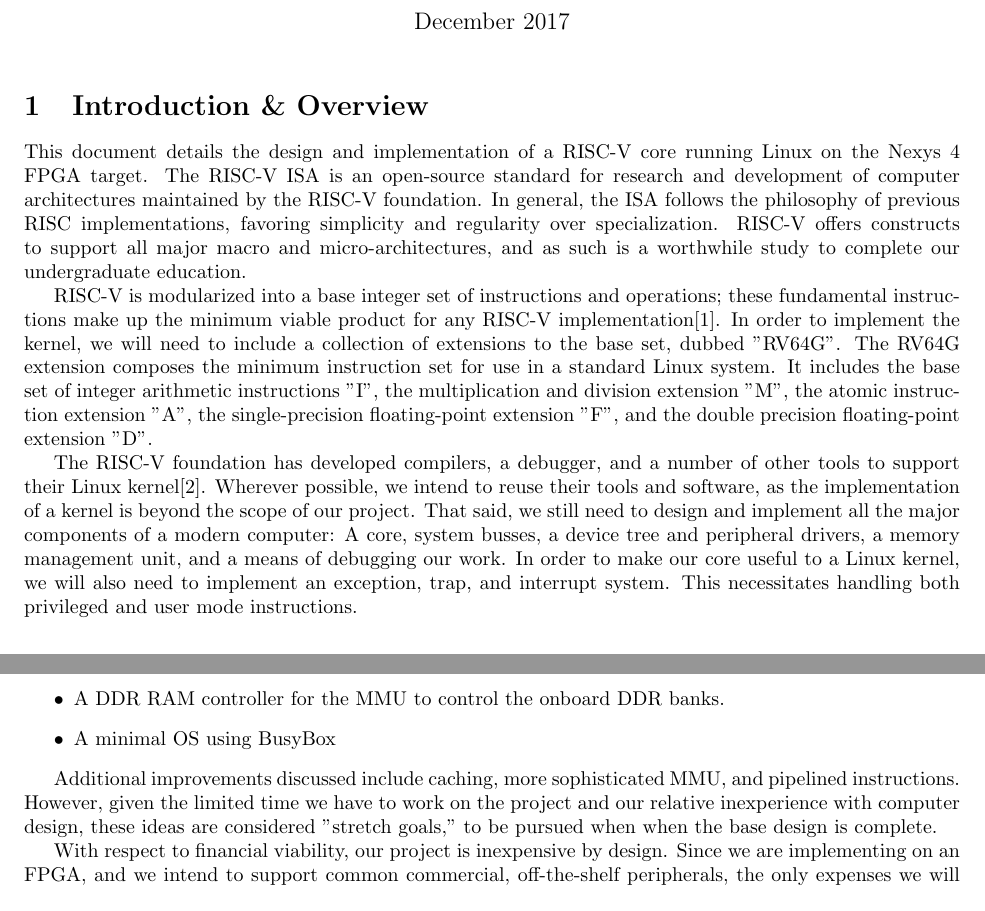
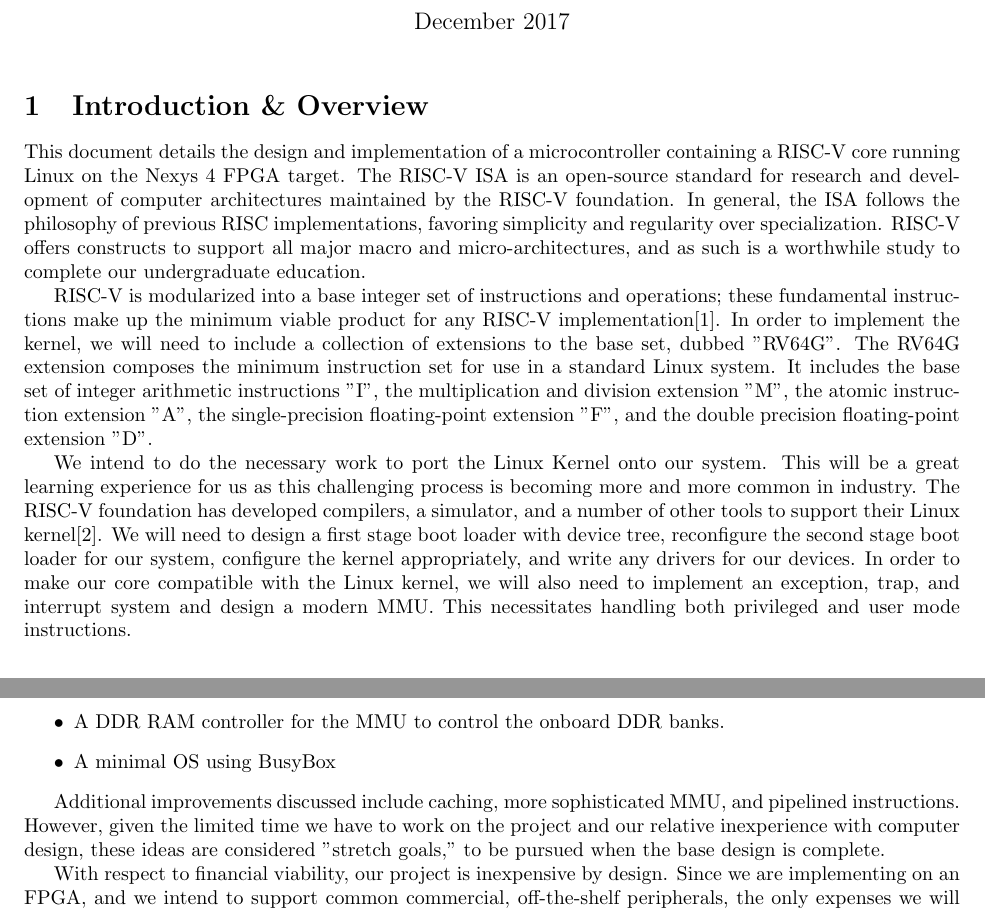
Before and after one commit to SLongofono/Senior_Design_Capstone, a LaTeX document (LaTeX/LivingProposal.tex): two parts of pages 1 and 2 of 5, joined at a grey line, cut so that both start at the same text. Compiled offline with pdfLaTeX.

Commit message:
modified some introduction dealing with the kernel

```diff
--- a/LaTeX/LivingProposal.tex
+++ b/LaTeX/LivingProposal.tex
@@ -15,11 +15,11 @@
 \maketitle
 
 \section{Introduction  \& Overview}
-This document details the design and implementation of a RISC-V core running Linux on the Nexys 4 FPGA target.  The RISC-V ISA is an open-source standard for research and development of computer architectures maintained by the RISC-V foundation.  In general, the ISA follows the philosophy of previous RISC implementations, favoring simplicity and regularity over specialization.  RISC-V offers constructs to support all major macro and micro-architectures, and as such is a worthwhile study to complete our undergraduate education.
+This document details the design and implementation of a microcontroller containing a RISC-V core running Linux on the Nexys 4 FPGA target.  The RISC-V ISA is an open-source standard for research and development of computer architectures maintained by the RISC-V foundation.  In general, the ISA follows the philosophy of previous RISC implementations, favoring simplicity and regularity over specialization.  RISC-V offers constructs to support all major macro and micro-architectures, and as such is a worthwhile study to complete our undergraduate education.
 
 RISC-V is modularized into a base integer set of instructions and operations; these fundamental instructions make up the minimum viable product for any RISC-V implementation\cite{RISCV_RDR}.  In order to implement the kernel, we will need to include a collection of extensions to the base set, dubbed "RV64G".  The RV64G extension composes the minimum instruction set for use in a standard Linux system.  It includes the base set of integer arithmetic instructions "I", the multiplication and division extension "M", the atomic instruction extension "A", the single-precision floating-point extension "F", and the double precision floating-point extension "D".
 
-The RISC-V foundation has developed compilers, a debugger, and a number of other tools to support their Linux kernel\cite{RISCV_SS}.  Wherever possible, we intend to reuse their tools and software, as the implementation of a kernel is beyond the scope of our project.  That said, we still need to design and implement all the major components of a modern computer: A core, system busses, a device tree and peripheral drivers, a memory management unit, and a means of debugging our work.  In order to make our core useful to a Linux kernel, we will also need to implement an exception, trap, and interrupt system.  This necessitates handling both privileged and user mode instructions.
+We intend to do the necessary work to port the Linux Kernel onto our system. This will be a great learning experience for us as this challenging process is becoming more and more common in industry. The RISC-V foundation has developed compilers, a simulator, and a number of other tools to support their Linux kernel\cite{RISCV_SS}.  We will need to design a first stage boot loader with device tree, reconfigure the second stage boot loader for our system, configure the kernel appropriately, and write any drivers for our devices. In order to make our core compatible with the Linux kernel, we will also need to implement an exception, trap, and interrupt system and design a modern MMU.  This necessitates handling both privileged and user mode instructions.
 
 \section{Problem Constraints \& Project Viability}
 In the interest of keeping our workload manageable, we have restricted ourselves to a serial processor with minimal caching.  Designing a computer is a monumental task, and we intend to start with the most basic system before committing to additional improvements.
@@ -38,7 +38,7 @@ Specifically, our base design will include the following components:
     \item A minimal OS using BusyBox
 \end{itemize}
 
-Additional improvements discussed include caching, more sophisticated MMU, and pipelined instructions.  However, given the limited time we have to work on the project and our relative inexperience with computer design, these ideas are considered "stretch goals," to be pursued when when the base design is complete.
+Additional improvements discussed include caching, more sophisticated MMU, and pipelined instructions.  However, given the limited time we have to work on the project and our relative inexperience with computer design, these ideas are considered "stretch goals," to be pursued when the base design is complete.
 
 With respect to financial viability, our project is inexpensive by design.  Since we are implementing on an FPGA, and we intend to support common commercial, off-the-shelf peripherals, the only expenses we will incur are labor and two FPGAs for development.
 
```
